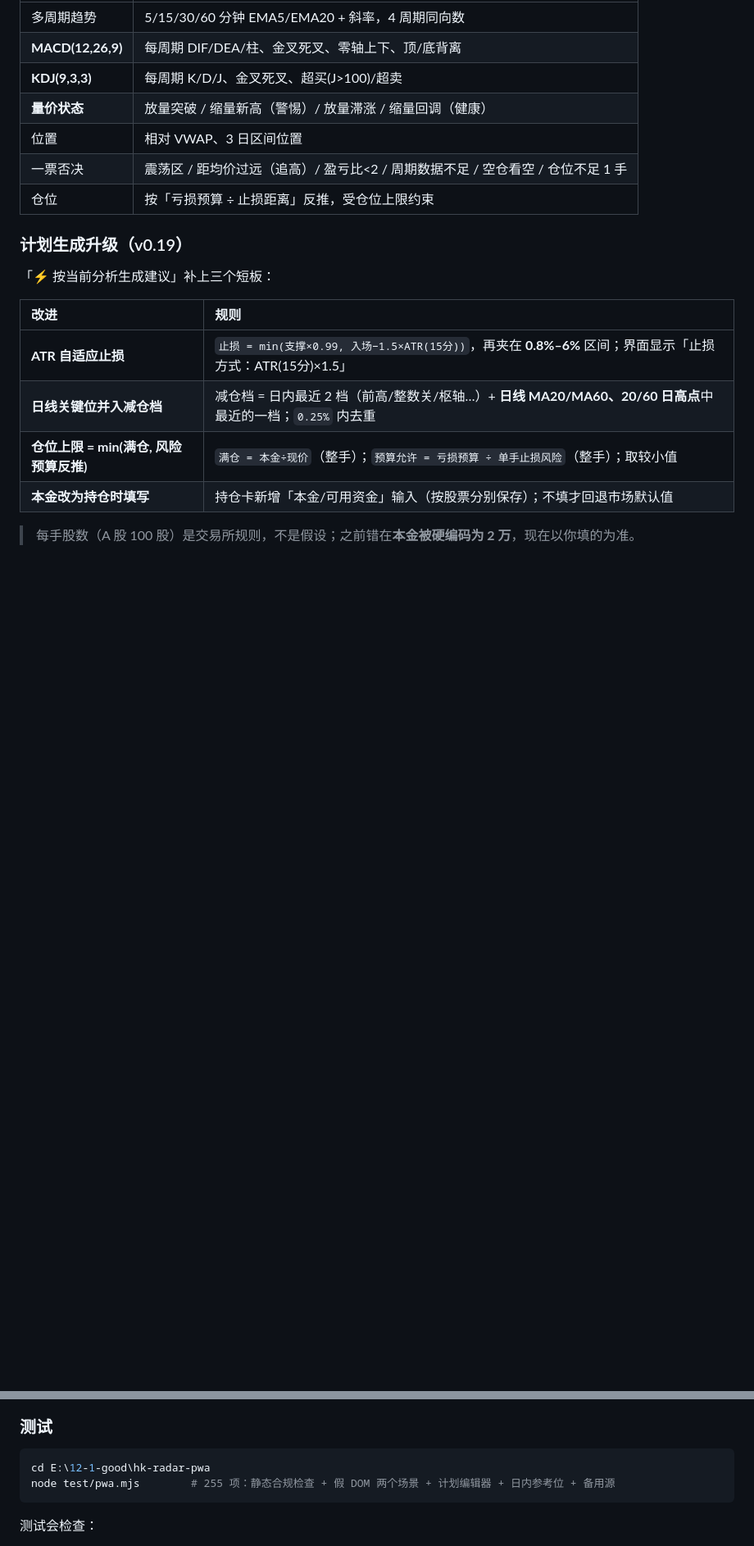
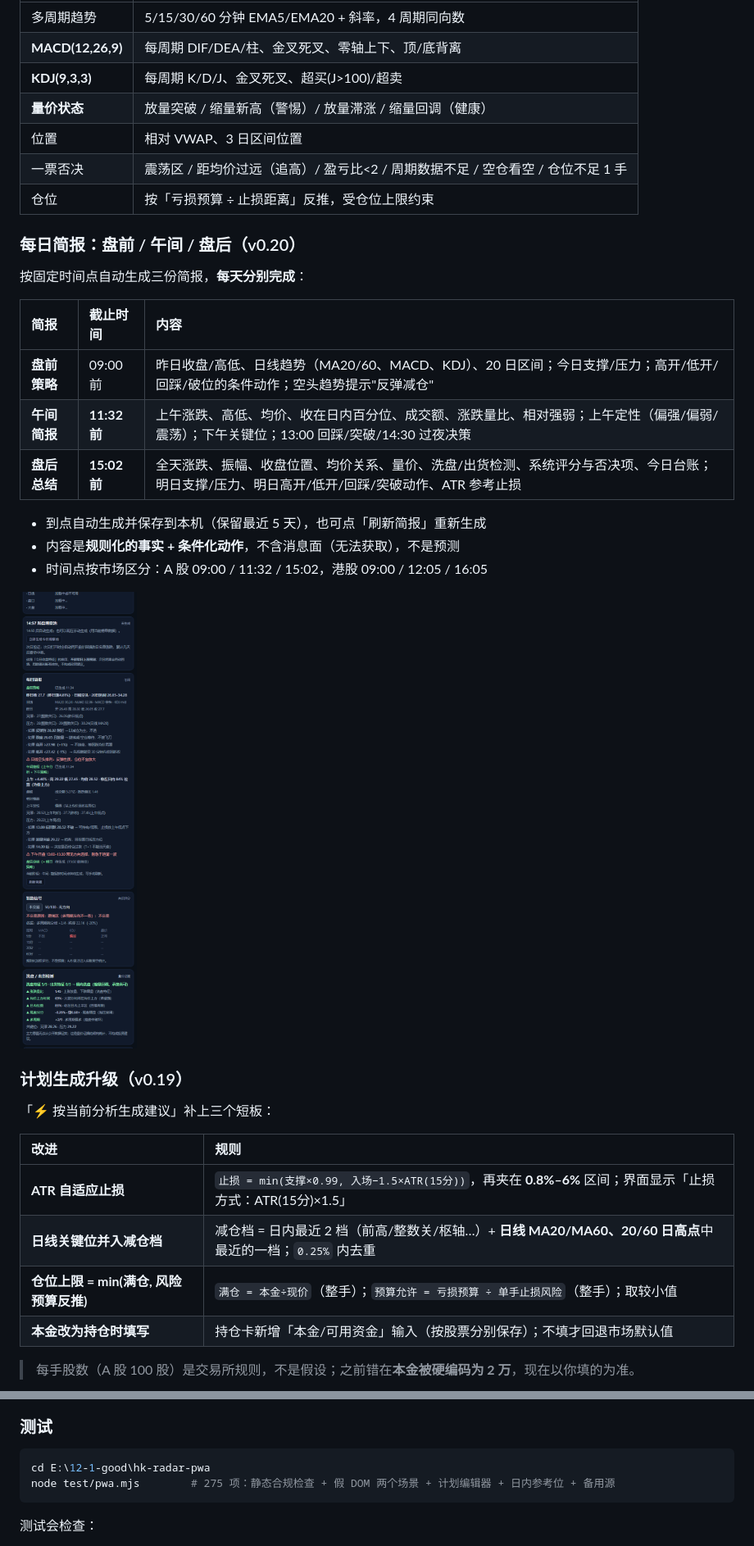
Before and after one commit to dengfong3/hk-radar, a Markdown page: README.md, 2 parts joined by grey strips. Shown at 82% size. GitHub-like rendering; pictures changed too: preview-brief.png (added); blank space fills up the shorter version.

Commit message:
feat: 每日简报（盘前09:00 / 午间11:32 / 盘后15:02 自动生成）（v0.20）

````diff
--- a/README.md
+++ b/README.md
@@ -168,6 +168,22 @@ esponse.text() 固定按 UTF-8 解 → 中文名会变 �。
 | 位置 | 相对 VWAP、3 日区间位置 |
 | 一票否决 | 震荡区 / 距均价过远（追高）/ 盈亏比<2 / 周期数据不足 / 空仓看空 / 仓位不足 1 手 |
 | 仓位 | 按「亏损预算 ÷ 止损距离」反推，受仓位上限约束 |
+
+### 每日简报：盘前 / 午间 / 盘后（v0.20）
+
+按固定时间点自动生成三份简报，**每天分别完成**：
+
+| 简报 | 截止时间 | 内容 |
+|:--|:--|:--|
+| **盘前策略** | 09:00 前 | 昨日收盘/高低、日线趋势（MA20/60、MACD、KDJ）、20 日区间；今日支撑/压力；高开/低开/回踩/破位的条件动作；空头趋势提示"反弹减仓" |
+| **午间简报** | **11:32 前** | 上午涨跌、高低、均价、收在日内百分位、成交额、涨跌量比、相对强弱；上午定性（偏强/偏弱/震荡）；下午关键位；13:00 回踩/突破/14:30 过夜决策 |
+| **盘后总结** | **15:02 前** | 全天涨跌、振幅、收盘位置、均价关系、量价、洗盘/出货检测、系统评分与否决项、今日台账；明日支撑/压力、明日高开/低开/回踩/突破动作、ATR 参考止损 |
+
+- 到点自动生成并保存到本机（保留最近 5 天），也可点「刷新简报」重新生成
+- 内容是**规则化的事实 + 条件化动作**，不含消息面（无法获取），不是预测
+- 时间点按市场区分：A 股 09:00 / 11:32 / 15:02，港股 09:00 / 12:05 / 16:05
+
+![每日简报](preview-brief.png)
 
 ### 计划生成升级（v0.19）
 
@@ -570,7 +586,7 @@ git add -A; git commit -m "update"; git push
 
 ```powershell
 cd E:\12-1-good\hk-radar-pwa
-node test/pwa.mjs        # 255 项：静态合规检查 + 假 DOM 两个场景 + 计划编辑器 + 日内参考位 + 备用源
+node test/pwa.mjs        # 275 项：静态合规检查 + 假 DOM 两个场景 + 计划编辑器 + 日内参考位 + 备用源
 ```
 
 测试会检查：
````
Also changed, not shown: other parts of README.md (+1 -1 lines), 2 other files.
